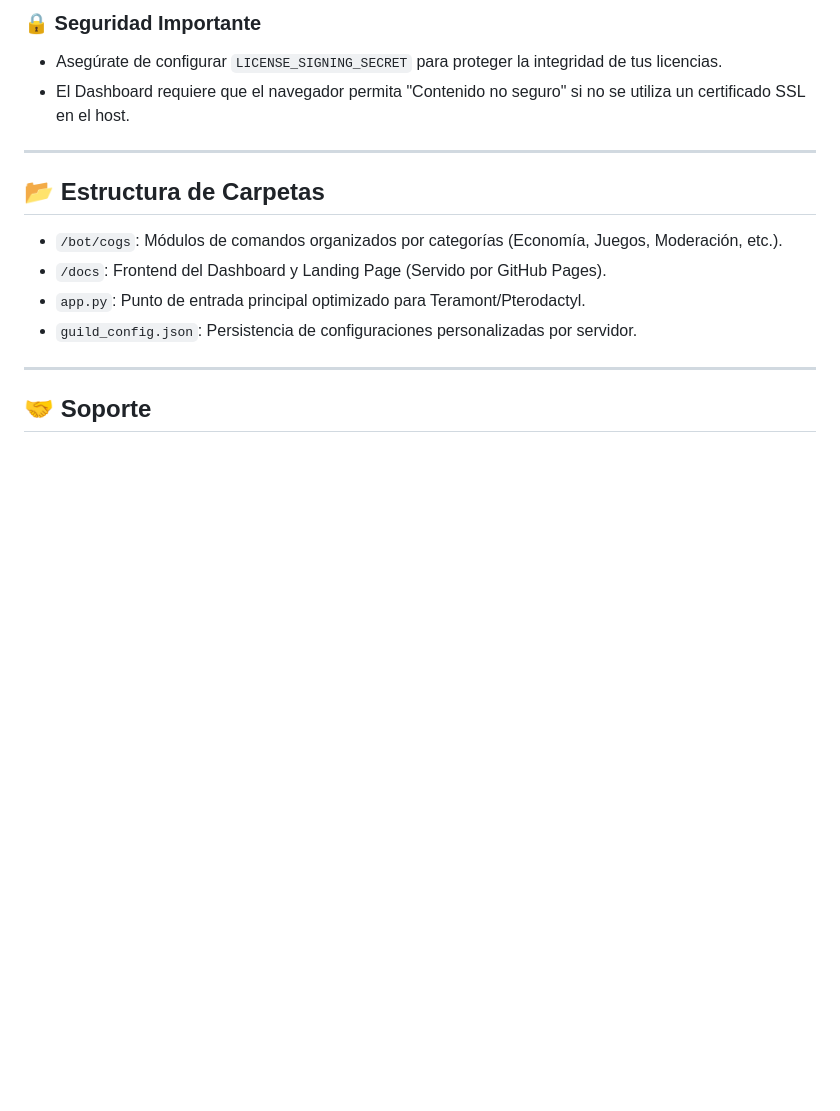
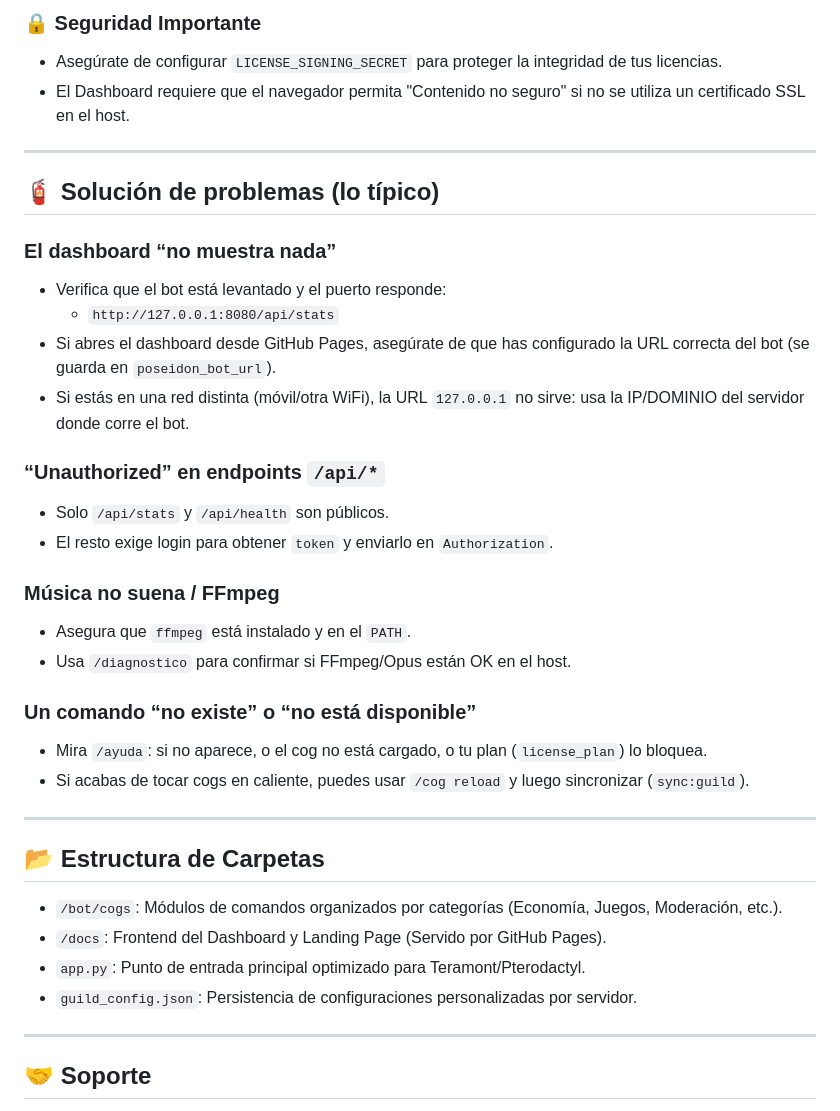
Before and after one commit to Luciuss04/PoseidonUI, a Markdown page: README.md, the part around one of its changes. Rendered like a GitHub page; blank space fills up the shorter version.

```diff
--- a/README.md
+++ b/README.md
@@ -203,6 +265,32 @@ Notas:
 
 ---
 
+## 🧯 Solución de problemas (lo típico)
+
+### El dashboard “no muestra nada”
+
+- Verifica que el bot está levantado y el puerto responde:
+  - `http://127.0.0.1:8080/api/stats`
+- Si abres el dashboard desde GitHub Pages, asegúrate de que has configurado la URL correcta del bot (se guarda en `poseidon_bot_url`).
+- Si estás en una red distinta (móvil/otra WiFi), la URL `127.0.0.1` no sirve: usa la IP/DOMINIO del servidor donde corre el bot.
+
+### “Unauthorized” en endpoints `/api/*`
+
+- Solo `/api/stats` y `/api/health` son públicos.
+- El resto exige login para obtener `token` y enviarlo en `Authorization`.
+
+### Música no suena / FFmpeg
+
+- Asegura que `ffmpeg` está instalado y en el `PATH`.
+- Usa `/diagnostico` para confirmar si FFmpeg/Opus están OK en el host.
+
+### Un comando “no existe” o “no está disponible”
+
+- Mira `/ayuda`: si no aparece, o el cog no está cargado, o tu plan (`license_plan`) lo bloquea.
+- Si acabas de tocar cogs en caliente, puedes usar `/cog reload` y luego sincronizar (`sync:guild`).
+
+---
+
 ## 📂 Estructura de Carpetas
 
 - `/bot/cogs`: Módulos de comandos organizados por categorías (Economía, Juegos, Moderación, etc.).
```
Also changed, not shown: other parts of README.md (+62 -0 lines).
